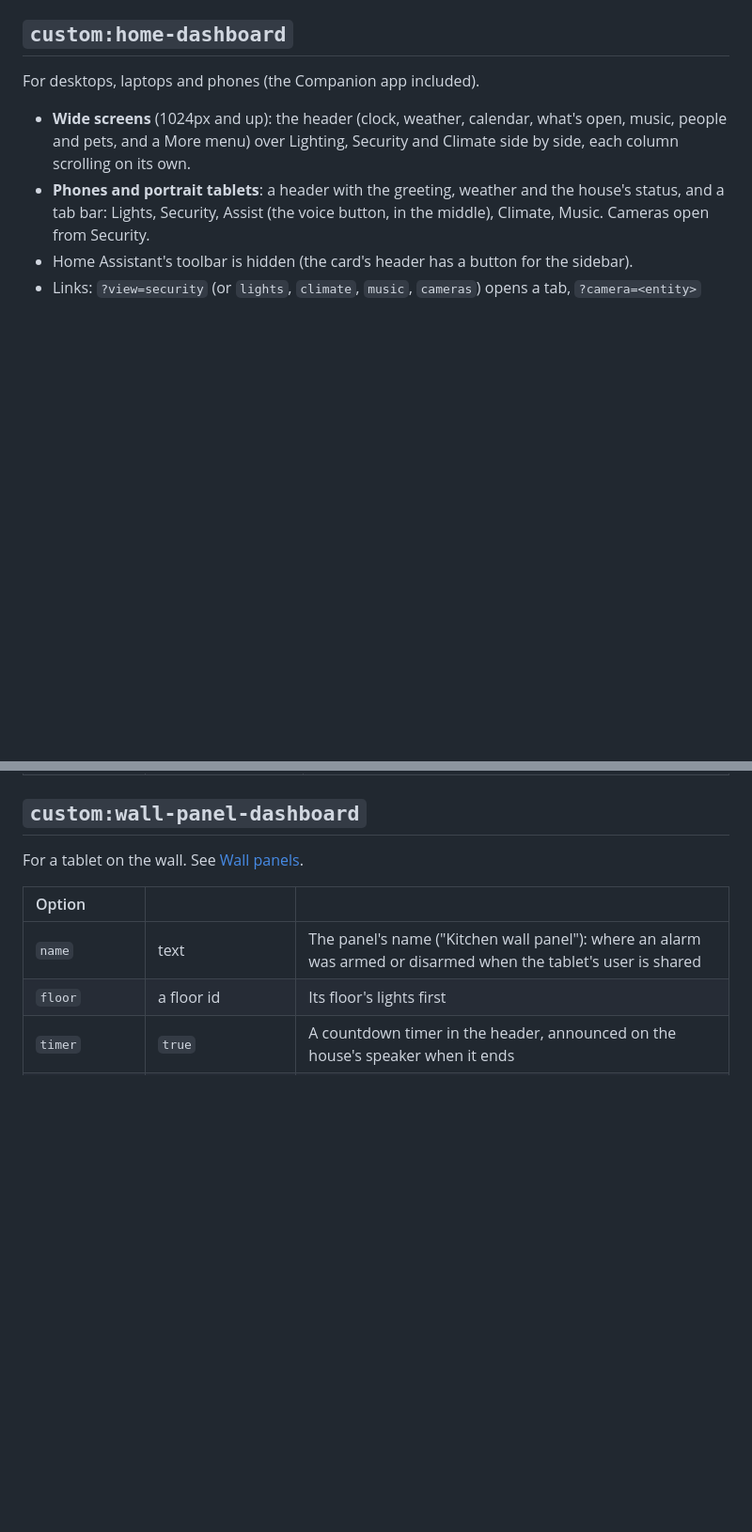
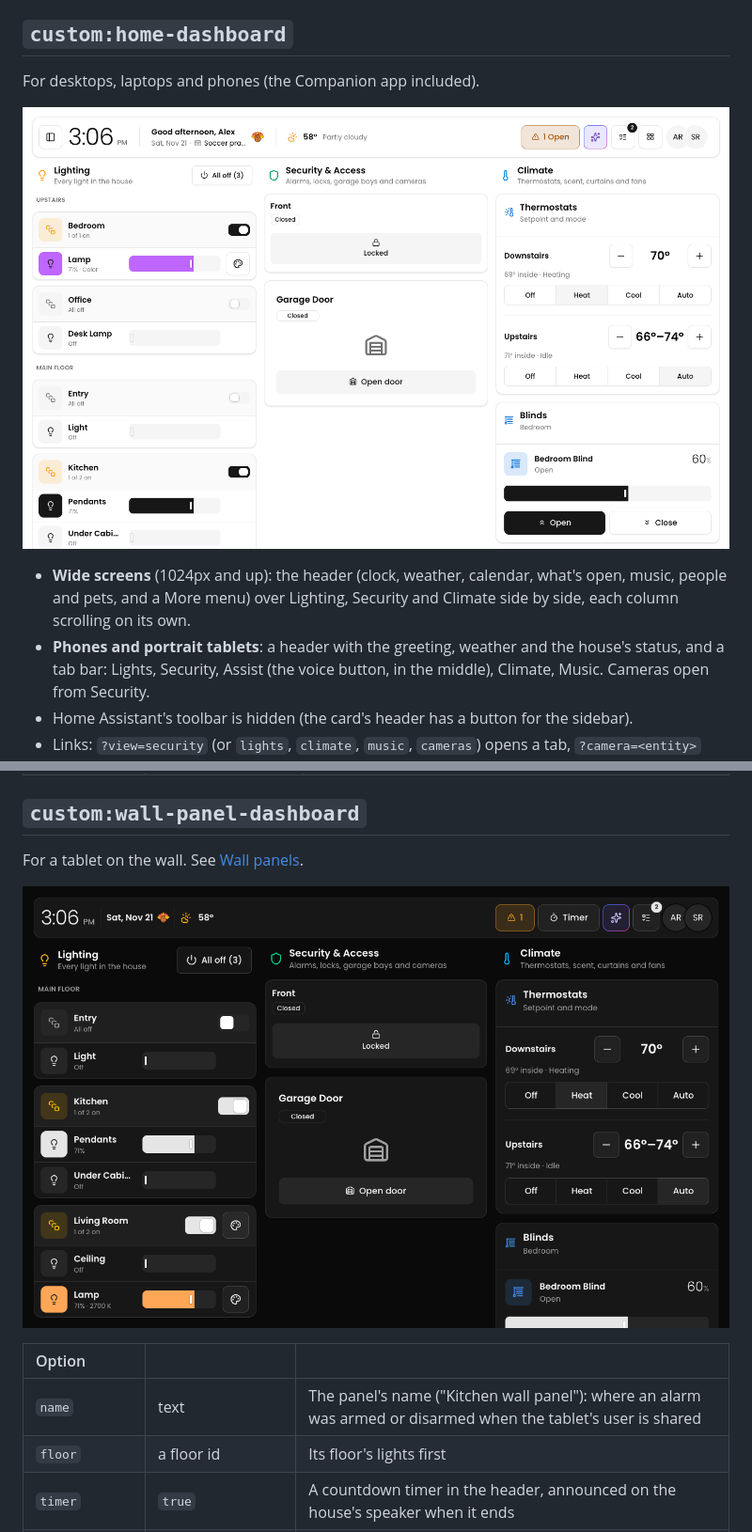
Before and after one commit to raine-works/ha-dashboards, a Markdown page: docs/cards.md, 2 parts joined by grey strips. Shown at 94% size. Rendered like a GitHub page; pictures changed too: docs/images/home-light.png (added), docs/images/wall-panel.png (added); blank space fills up the shorter version.

```diff
--- a/docs/cards.md
+++ b/docs/cards.md
@@ -5,6 +5,8 @@ Both cards are whole dashboards: put one in a `panel: true` view, alone.
 ## `custom:home-dashboard`
 
 For desktops, laptops and phones (the Companion app included).
+
+![The Home dashboard in light mode](images/home-light.png)
 
 - **Wide screens** (1024px and up): the header (clock, weather, calendar, what's open, music,
   people and pets, and a More menu) over Lighting, Security and Climate side by side, each column
@@ -24,6 +26,8 @@ For desktops, laptops and phones (the Companion app included).
 ## `custom:wall-panel-dashboard`
 
 For a tablet on the wall. See [Wall panels](wall-panels.md).
+
+![A wall panel](images/wall-panel.png)
 
 | Option | | |
 | :--- | :--- | :--- |
```
Also changed, not shown: CONTRIBUTING.md (added, +35 -0 lines), README.md (+10 -0 lines), SECURITY.md (added, +9 -0 lines), docs/images/home-dark.png (added), docs/images/phone.png (added), 4 other files.
